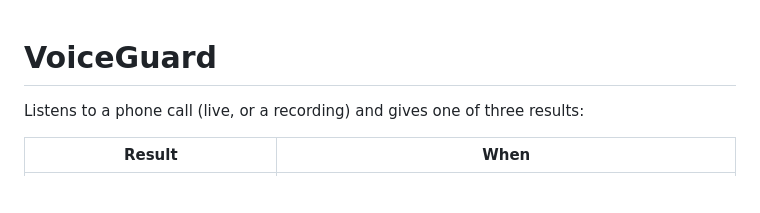
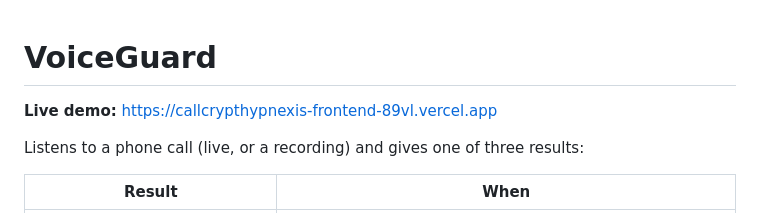
Before and after one commit to kinshukgg9-commits/call_crypt_hypnexis, a Markdown page: voiceguard/README.md, the part around the change. Rendered like a GitHub page; blank space fills up the shorter version.

Commit message:
Add live demo link to the README
Co-Authored-By: Claude Opus 5.5 <noreply@anthropic.com>

```diff
--- a/voiceguard/README.md
+++ b/voiceguard/README.md
@@ -1,4 +1,6 @@
 # VoiceGuard
+
+**Live demo:** https://callcrypthypnexis-frontend-89vl.vercel.app
 
 Listens to a phone call (live, or a recording) and gives one of three results:
 
```
Also changed, not shown: README.md (added, +14 -0 lines).
